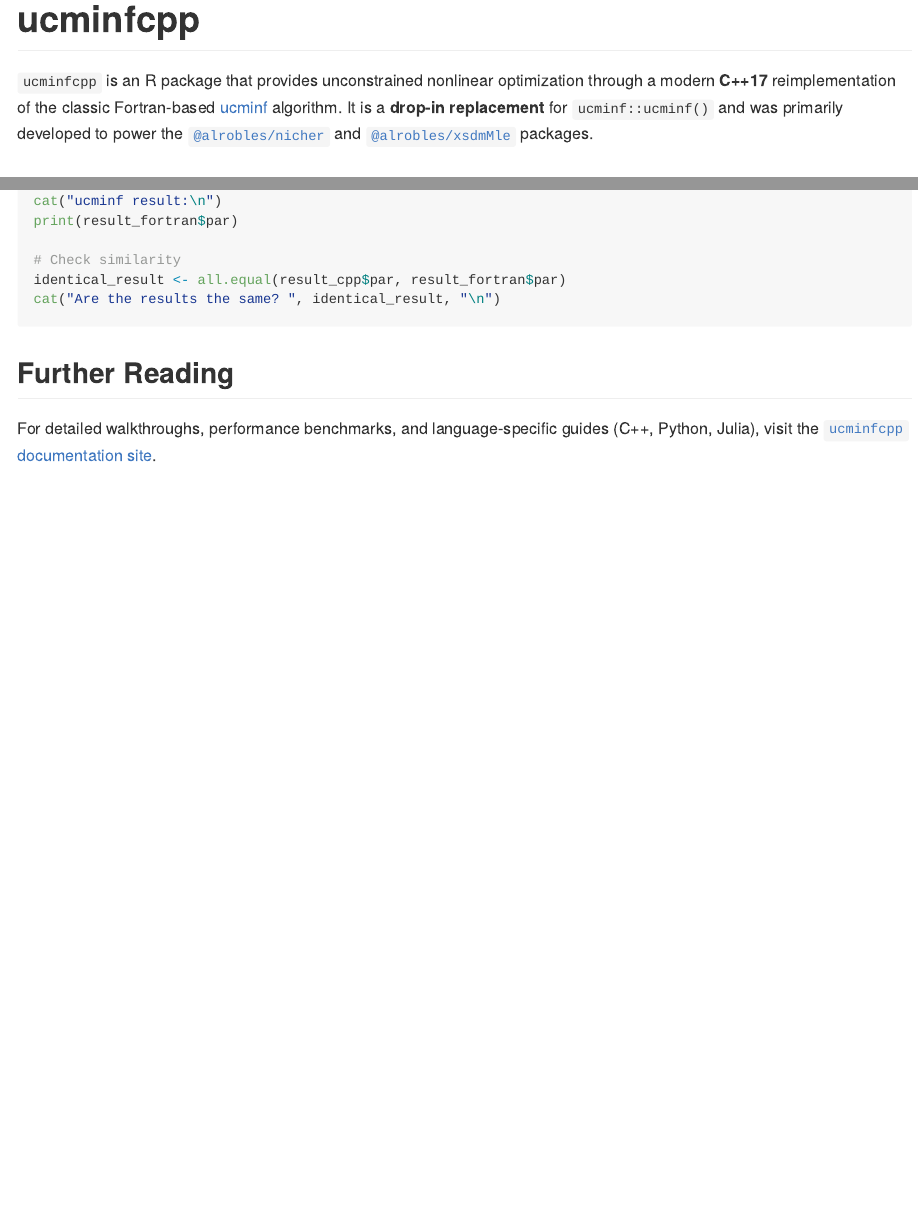
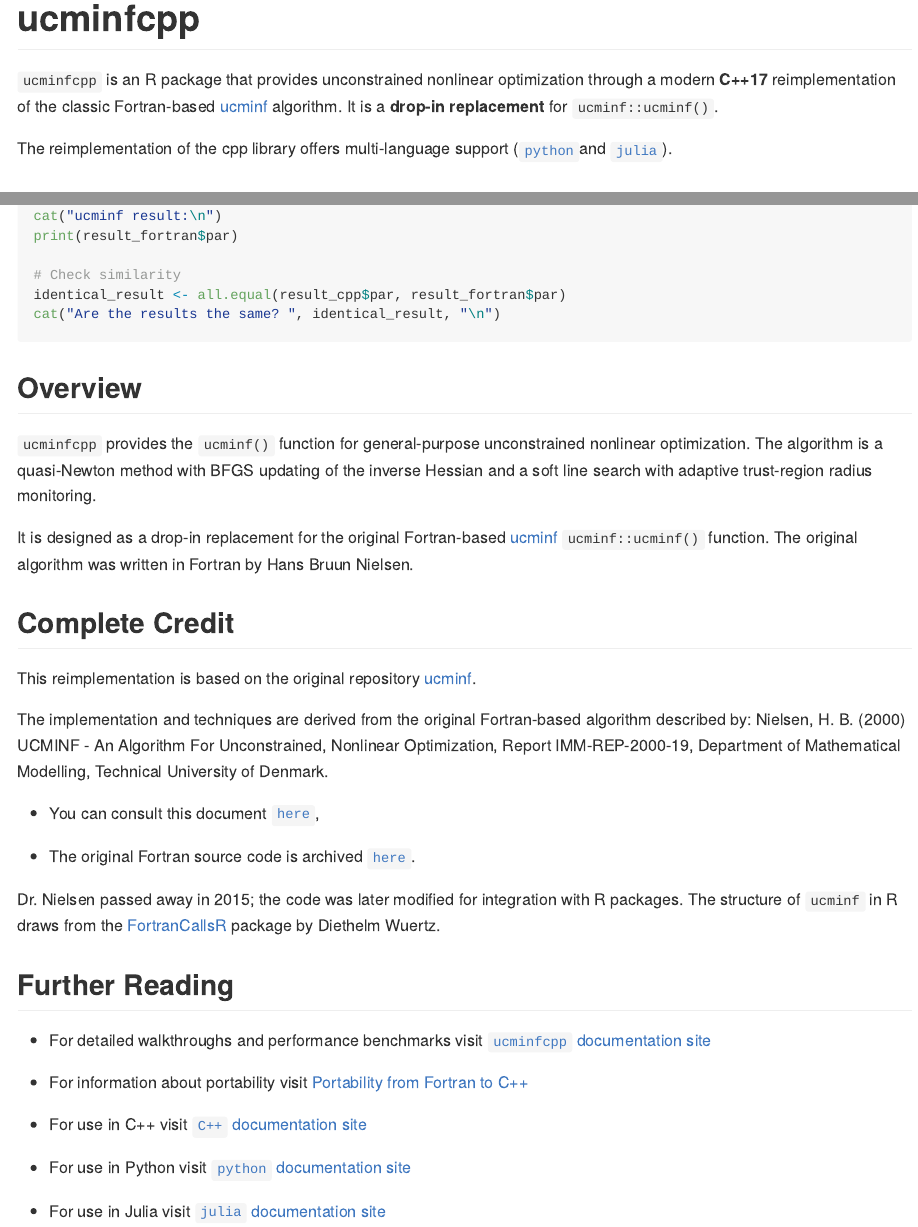
Before and after one commit to alrobles/ucminfcpp, an R Markdown document (README.Rmd): the page in a window 1100 px wide, from its top, and a second part further down, joined at a grey line. The pictures show the output file README.md that the author committed with the source, drawn offline in the style of GitHub.

````diff
--- a/README.Rmd
+++ b/README.Rmd
@@ -10,10 +10,12 @@
 `ucminfcpp` is an R package that provides unconstrained nonlinear
 optimization through a modern **C++17** reimplementation of the classic
 Fortran-based [ucminf](https://CRAN.R-project.org/package=ucminf)
-algorithm. It is a **drop-in replacement** for `ucminf::ucminf()` and was
-primarily developed to power the
-[`@alrobles/nicher`](https://github.com/alrobles/nicher) and
-[`@alrobles/xsdmMle`](https://github.com/alrobles/xsdmMle) packages.
+algorithm. It is a **drop-in replacement** for `ucminf::ucminf()`.
+
+The reimplementation of the cpp library offers multi-language support ([`python`](https://alrobles.github.io/ucminfcpp/articles/python_manual.html)and [`julia`](https://alrobles.github.io/ucminfcpp/articles/julia_manual.html)).
+
+
+
 
 ## Installation
 
@@ -50,9 +52,38 @@
 identical_result <- all.equal(result_cpp$par, result_fortran$par)
 cat("Are the results the same? ", identical_result, "\n")
 ```
+## Overview
+`ucminfcpp` provides the `ucminf()` function for general-purpose unconstrained nonlinear optimization. The algorithm is a quasi-Newton method with BFGS updating of the inverse Hessian and a soft line search with adaptive trust-region radius monitoring.
+
+It is designed as a drop-in replacement for the original
+Fortran-based [ucminf](https://CRAN.R-project.org/package=ucminf) `ucminf::ucminf()` function. The original algorithm was written in Fortran by Hans Bruun Nielsen.
+
+
+## Complete Credit
+This reimplementation is based on the original repository
+[ucminf](https://github.com/hdakpo/ucminf).
+
+The implementation and techniques are derived from the original Fortran-based algorithm described by:
+Nielsen, H. B. (2000)
+UCMINF - An Algorithm For Unconstrained, Nonlinear Optimization,
+Report IMM-REP-2000-19, Department of Mathematical Modelling,
+Technical University of Denmark.
+
+- You can consult this document [`here`](http://www.imm.dtu.dk/documents/ftp/tr00/tr19_00.pdf),
+
+- The original Fortran source code is archived
+[`here`](https://web.archive.org/web/20050418082240/http://www.imm.dtu.dk/~hbn/Software/ucminf.f).
+
+Dr. Nielsen passed away in 2015; the code was later modified for integration with R packages. The structure of `ucminf` in R draws from the [FortranCallsR](https://github.com/cran/FortranCallsR) package by Diethelm Wuertz. Dr. Wuertz passed away in 2016
 
 ## Further Reading
 
-For detailed walkthroughs, performance benchmarks, and language-specific
-guides (C++, Python, Julia), visit the
-[`ucminfcpp` documentation site](https://alrobles.github.io/ucminfcpp/).
+- For detailed walkthroughs and performance benchmarks visit  [`ucminfcpp` documentation site](https://alrobles.github.io/ucminfcpp/articles/ucminf_features.html)
+
+- For information about portability visit [Portability from Fortran to C++](https://alrobles.github.io/ucminfcpp/articles/portability_from_fortran.html)
+
+- For use in C++ visit [`C++` documentation site](https://alrobles.github.io/ucminfcpp/articles/cpp_use.html)
+
+- For use in Python visit [`python` documentation site](https://alrobles.github.io/ucminfcpp/articles/python_manual.html)
+
+- For use in Julia visit [`julia` documentation site](https://alrobles.github.io/ucminfcpp/articles/julia_manual.html)
````
Also changed, not shown: README.md, 1 other file.
